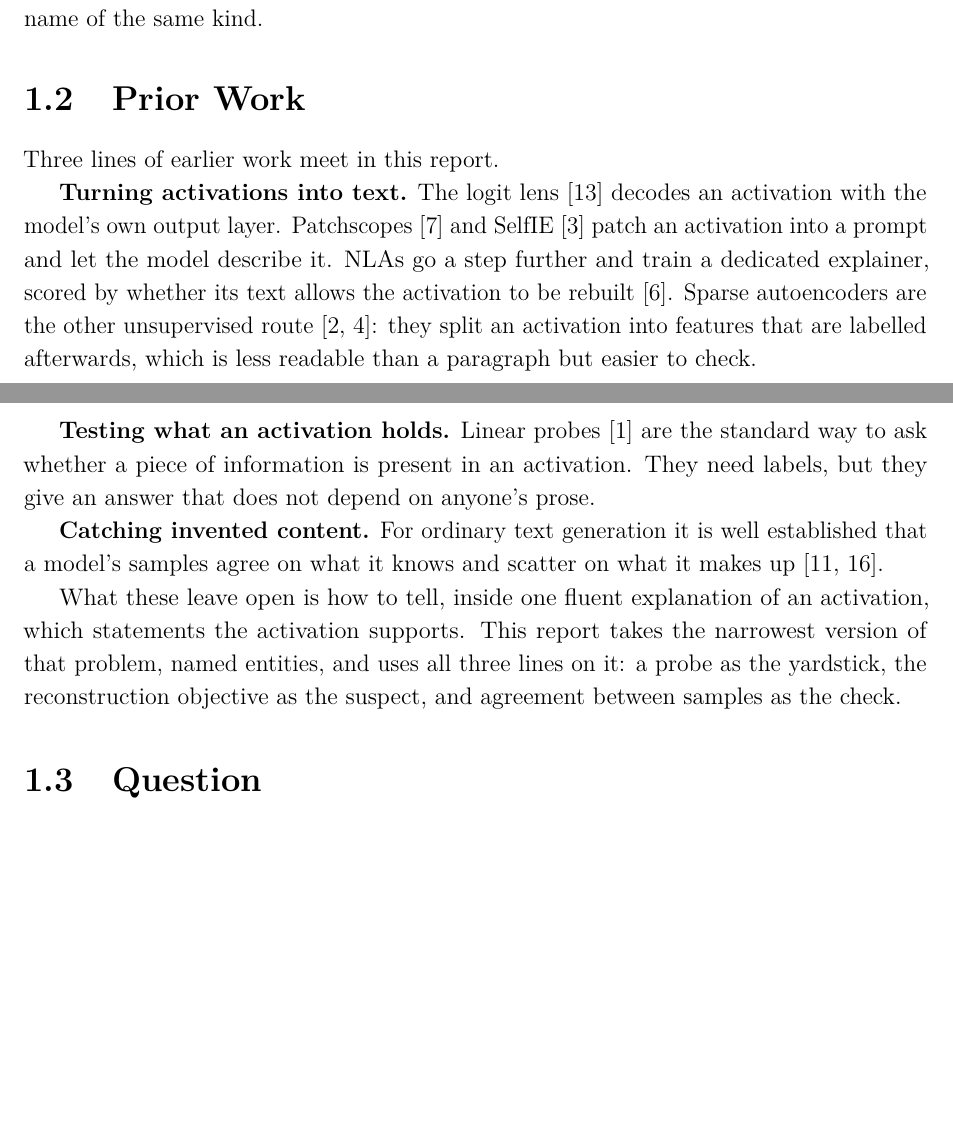
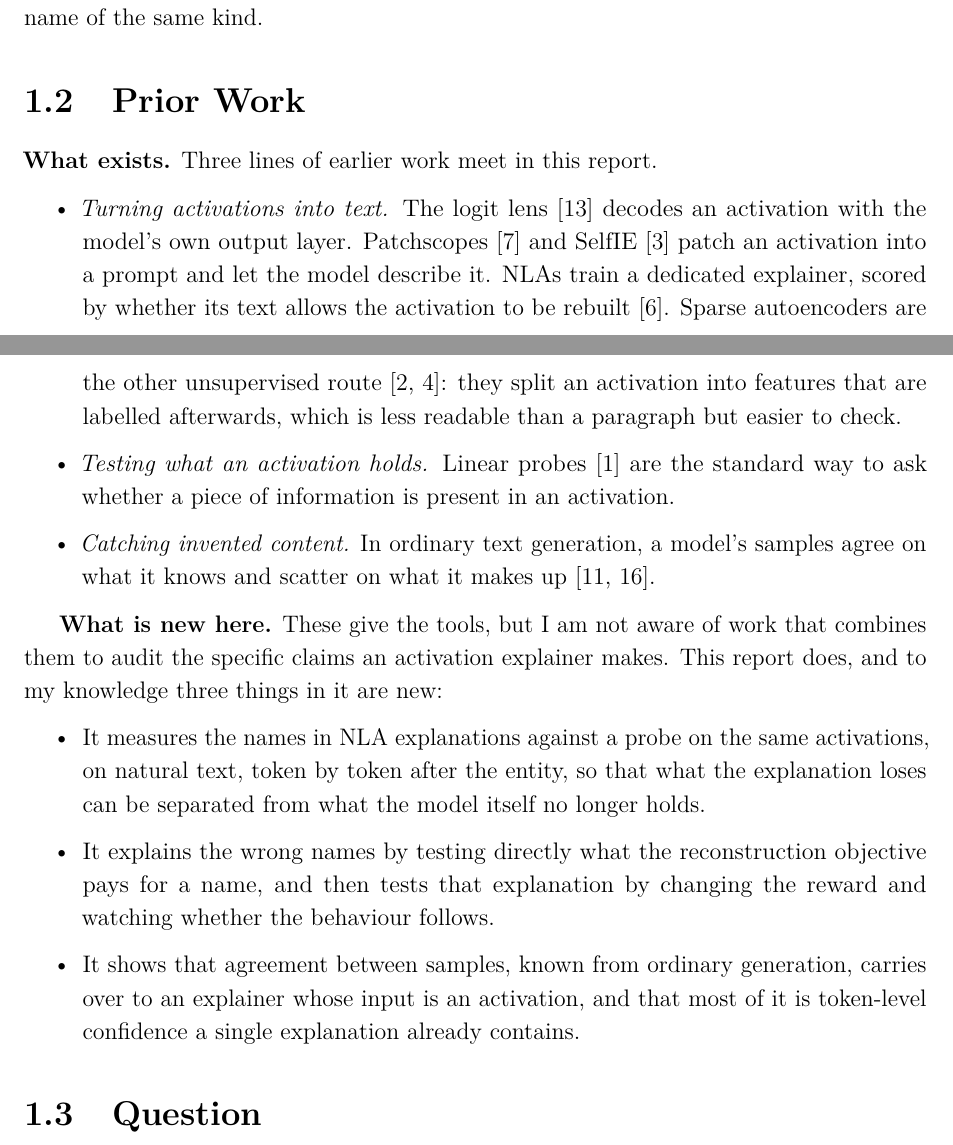
Before and after one commit to tanvincible/nla-wrong-names, a LaTeX thesis (paper/main.tex, which reads paper/chapters/01-introduction.tex): two parts of pages 10 and 11 of 37, joined at a grey line, cut so that both start at the same text, the shorter picture padded with empty space. Compiled offline with pdfLaTeX.

Commit message:
State what earlier work provides and what this report adds

```diff
--- a/paper/chapters/01-introduction.tex
+++ b/paper/chapters/01-introduction.tex
@@ -35,27 +35,36 @@ specific often does not, and what replaces it is a confident wrong name of the s
 
 \section{Prior Work}
 
-Three lines of earlier work meet in this report.
+\textbf{What exists.} Three lines of earlier work meet in this report.
 
-\textbf{Turning activations into text.} The logit lens~\cite{nostalgebraist2020logitlens} decodes an activation
-with the model's own output layer. Patchscopes~\cite{ghandeharioun2024patchscopes} and
-SelfIE~\cite{chen2024selfie} patch an activation into a prompt and let the model describe it. NLAs go a step
-further and train a dedicated explainer, scored by whether its text allows the activation to be
+\begin{itemize}
+\item \emph{Turning activations into text.} The logit lens~\cite{nostalgebraist2020logitlens} decodes an
+activation with the model's own output layer. Patchscopes~\cite{ghandeharioun2024patchscopes} and
+SelfIE~\cite{chen2024selfie} patch an activation into a prompt and let the model describe it. NLAs train a
+dedicated explainer, scored by whether its text allows the activation to be
 rebuilt~\cite{frasertaliente2026nla}. Sparse autoencoders are the other unsupervised
 route~\cite{bricken2023monosemanticity,cunningham2023sparse}: they split an activation into features that are
 labelled afterwards, which is less readable than a paragraph but easier to check.
+\item \emph{Testing what an activation holds.} Linear probes~\cite{alain2016probes} are the standard way to
+ask whether a piece of information is present in an activation.
+\item \emph{Catching invented content.} In ordinary text generation, a model's samples agree on what it knows
+and scatter on what it makes up~\cite{manakul2023selfcheckgpt,wang2023selfconsistency}.
+\end{itemize}
 
-\textbf{Testing what an activation holds.} Linear probes~\cite{alain2016probes} are the standard way to ask
-whether a piece of information is present in an activation. They need labels, but they give an answer that
-does not depend on anyone's prose.
+\textbf{What is new here.} These give the tools, but I am not aware of work that combines them to audit the
+specific claims an activation explainer makes. This report does, and to my knowledge three things in it are
+new:
 
-\textbf{Catching invented content.} For ordinary text generation it is well established that a model's samples
-agree on what it knows and scatter on what it makes up~\cite{manakul2023selfcheckgpt,wang2023selfconsistency}.
-
-What these leave open is how to tell, inside one fluent explanation of an activation, which statements the
-activation supports. This report takes the narrowest version of that problem, named entities, and uses all
-three lines on it: a probe as the yardstick, the reconstruction objective as the suspect, and agreement
-between samples as the check.
+\begin{itemize}
+\item It measures the names in NLA explanations against a probe on the same activations, on natural text,
+token by token after the entity, so that what the explanation loses can be separated from what the model
+itself no longer holds.
+\item It explains the wrong names by testing directly what the reconstruction objective pays for a name, and
+then tests that explanation by changing the reward and watching whether the behaviour follows.
+\item It shows that agreement between samples, known from ordinary generation, carries over to an explainer
+whose input is an activation, and that most of it is token-level confidence a single explanation already
+contains.
+\end{itemize}
 
 \section{Question}
 
```
Also changed, not shown: paper/main.pdf.
